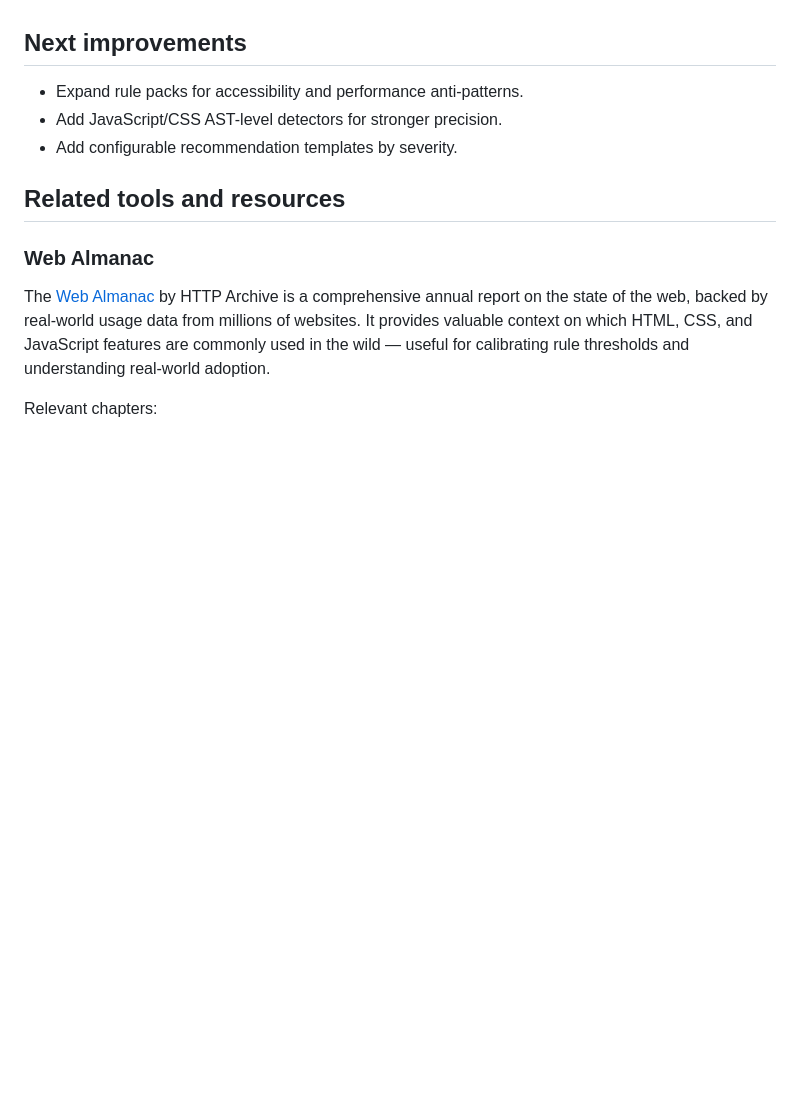
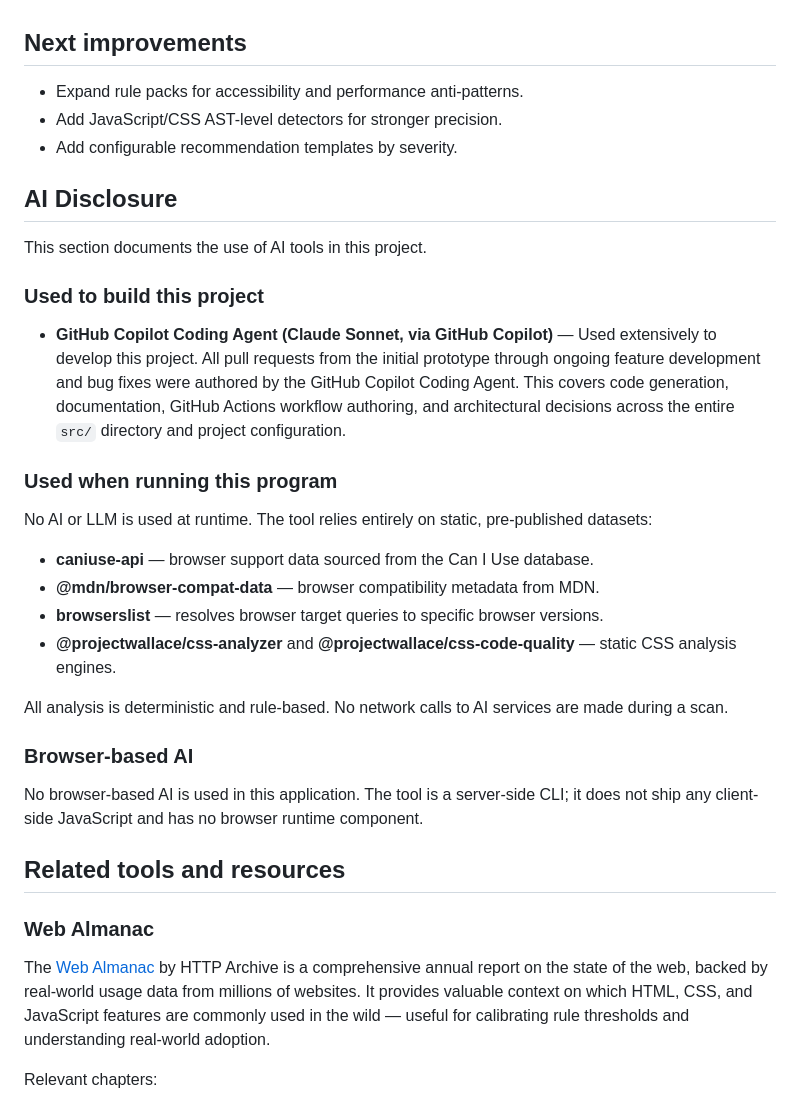
Before and after one commit to mgifford/open-site-review, a Markdown page: README.md, the part around the change. GitHub-like rendering; blank space fills up the shorter version.

Commit message:
Add AI disclosure section to AGENTS.md and README.md
Co-authored-by: mgifford <116832+mgifford@users.noreply.github.com>

```diff
--- a/README.md
+++ b/README.md
@@ -141,6 +141,29 @@ Issue automation behavior:
 - Add JavaScript/CSS AST-level detectors for stronger precision.
 - Add configurable recommendation templates by severity.
 
+## AI Disclosure
+
+This section documents the use of AI tools in this project.
+
+### Used to build this project
+
+- **GitHub Copilot Coding Agent (Claude Sonnet, via GitHub Copilot)** — Used extensively to develop this project. All pull requests from the initial prototype through ongoing feature development and bug fixes were authored by the GitHub Copilot Coding Agent. This covers code generation, documentation, GitHub Actions workflow authoring, and architectural decisions across the entire `src/` directory and project configuration.
+
+### Used when running this program
+
+No AI or LLM is used at runtime. The tool relies entirely on static, pre-published datasets:
+
+- **caniuse-api** — browser support data sourced from the Can I Use database.
+- **@mdn/browser-compat-data** — browser compatibility metadata from MDN.
+- **browserslist** — resolves browser target queries to specific browser versions.
+- **@projectwallace/css-analyzer** and **@projectwallace/css-code-quality** — static CSS analysis engines.
+
+All analysis is deterministic and rule-based. No network calls to AI services are made during a scan.
+
+### Browser-based AI
+
+No browser-based AI is used in this application. The tool is a server-side CLI; it does not ship any client-side JavaScript and has no browser runtime component.
+
 ## Related tools and resources
 
 ### Web Almanac
```
Also changed, not shown: AGENTS.md (+11 -0 lines).
